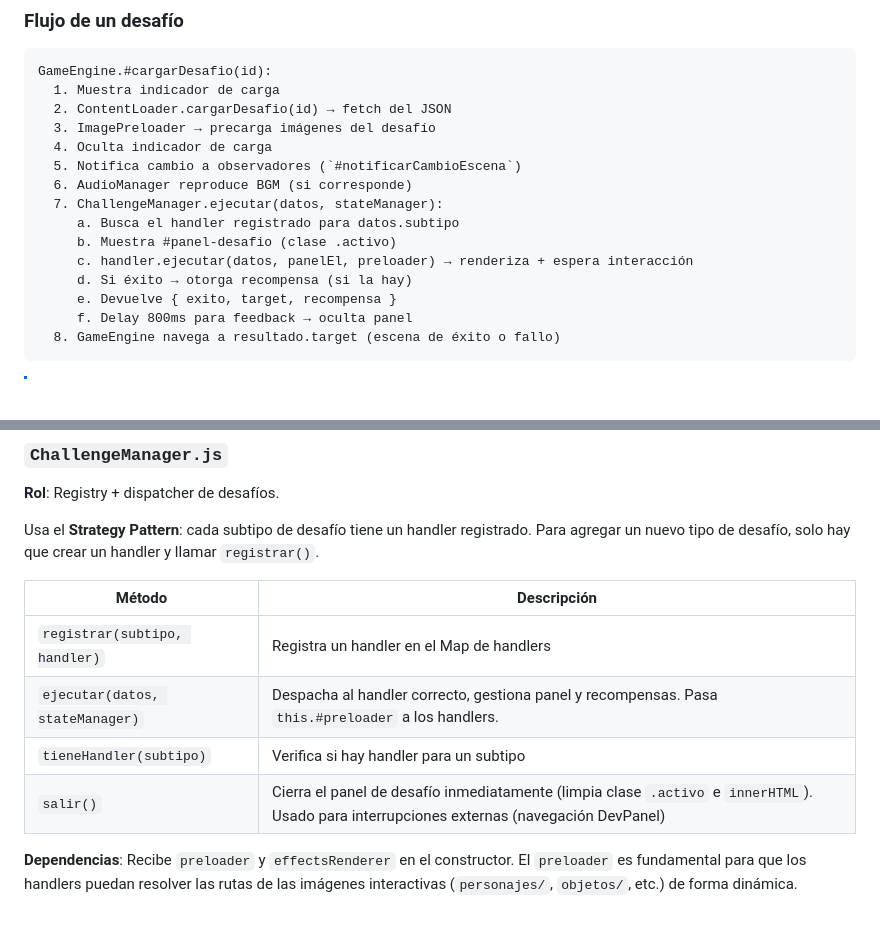
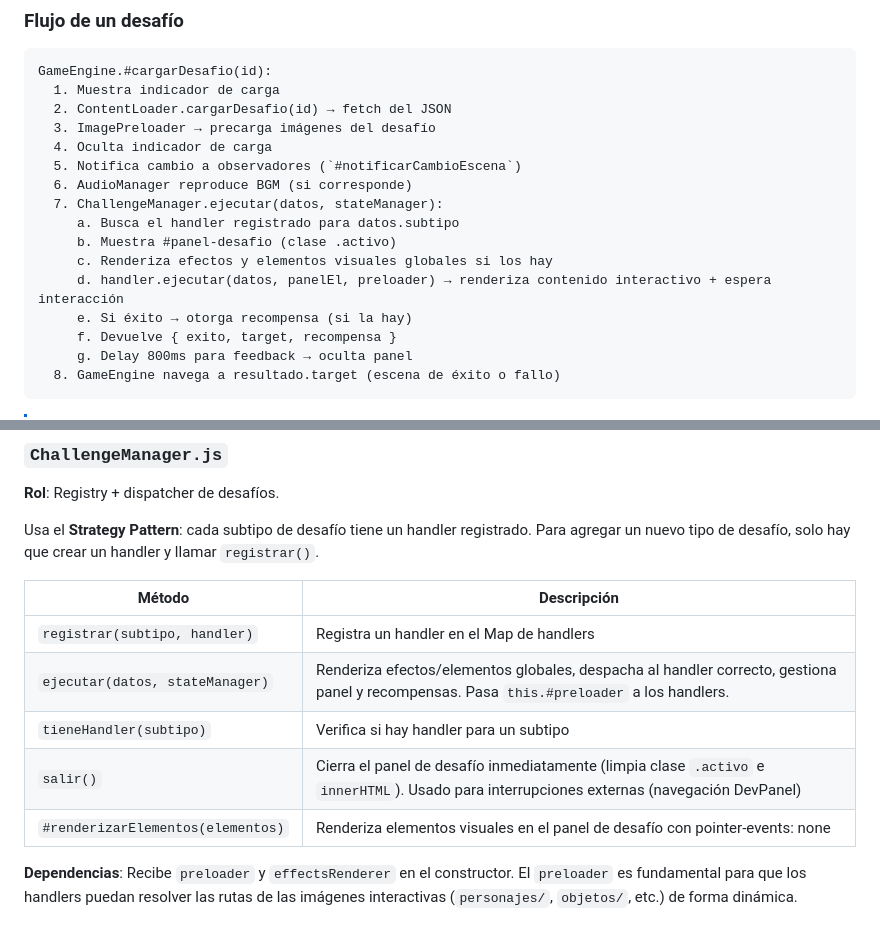
Before and after one commit to LucasPier/cuentos-interactivos, a Markdown page: documentacion/arquitectura.md, 2 parts joined by grey strips. Rendered like a GitHub page; blank space fills up the shorter version.

````diff
--- a/documentacion/arquitectura.md
+++ b/documentacion/arquitectura.md
@@ -222,10 +222,11 @@ GameEngine.#cargarDesafio(id):
   7. ChallengeManager.ejecutar(datos, stateManager):
      a. Busca el handler registrado para datos.subtipo
      b. Muestra #panel-desafio (clase .activo)
-     c. handler.ejecutar(datos, panelEl, preloader) → renderiza + espera interacción
-     d. Si éxito → otorga recompensa (si la hay)
-     e. Devuelve { exito, target, recompensa }
-     f. Delay 800ms para feedback → oculta panel
+     c. Renderiza efectos y elementos visuales globales si los hay
+     d. handler.ejecutar(datos, panelEl, preloader) → renderiza contenido interactivo + espera interacción
+     e. Si éxito → otorga recompensa (si la hay)
+     f. Devuelve { exito, target, recompensa }
+     g. Delay 800ms para feedback → oculta panel
   8. GameEngine navega a resultado.target (escena de éxito o fallo)
 ```
 
@@ -391,9 +392,10 @@ Usa el **Strategy Pattern**: cada subtipo de desafío tiene un handler registrad
 | Método | Descripción |
 |--------|-------------|
 | `registrar(subtipo, handler)` | Registra un handler en el Map de handlers |
-| `ejecutar(datos, stateManager)` | Despacha al handler correcto, gestiona panel y recompensas. Pasa `this.#preloader` a los handlers. |
+| `ejecutar(datos, stateManager)` | Renderiza efectos/elementos globales, despacha al handler correcto, gestiona panel y recompensas. Pasa `this.#preloader` a los handlers. |
 | `tieneHandler(subtipo)` | Verifica si hay handler para un subtipo |
 | `salir()` | Cierra el panel de desafío inmediatamente (limpia clase `.activo` e `innerHTML`). Usado para interrupciones externas (navegación DevPanel) |
+| `#renderizarElementos(elementos)` | Renderiza elementos visuales en el panel de desafío con pointer-events: none |
 
 **Dependencias**: Recibe `preloader` y `effectsRenderer` en el constructor. El `preloader` es fundamental para que los handlers puedan resolver las rutas de las imágenes interactivas (`personajes/`, `objetos/`, etc.) de forma dinámica.
 
````
Also changed, not shown: documentacion/formato_escenas.md (+5 -0 lines).
